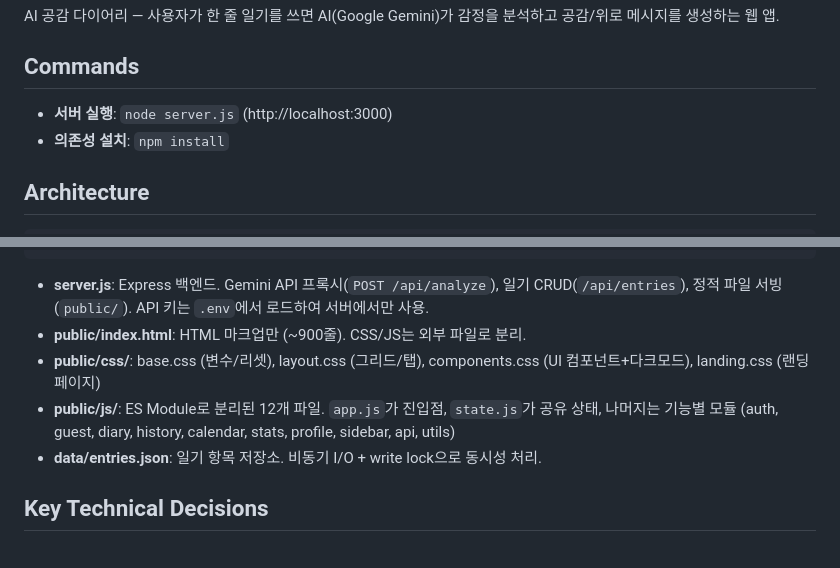
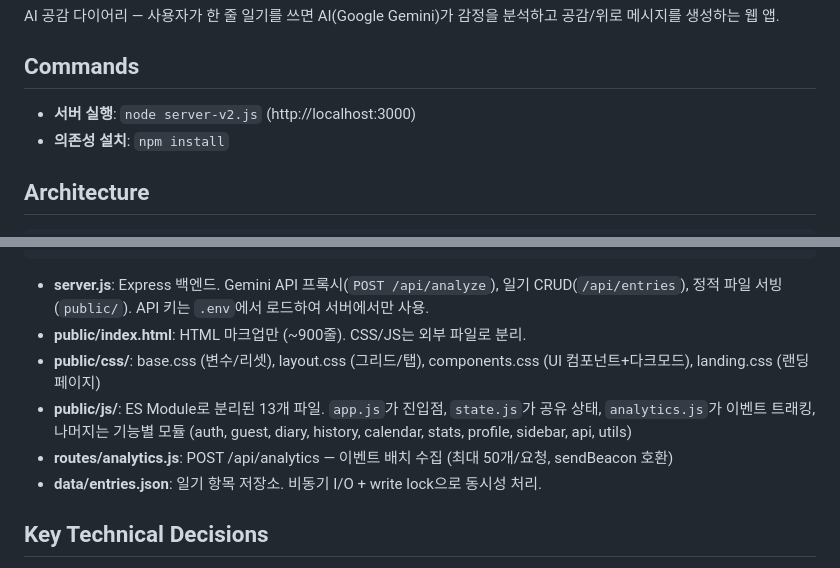
Before and after one commit to faeqsu10/Sentimind, a Markdown page: CLAUDE.md, 2 parts joined by grey strips. Drawn GitHub-style.

Commit message:
docs: CLAUDE.md 아키텍처 업데이트 — analytics 모듈 반영
Co-Authored-By: Claude Opus 4.6 <noreply@anthropic.com>

```diff
--- a/CLAUDE.md
+++ b/CLAUDE.md
@@ -8,7 +8,7 @@ AI 공감 다이어리 — 사용자가 한 줄 일기를 쓰면 AI(Google Gemin
 
 ## Commands
 
-- **서버 실행**: `node server.js` (http://localhost:3000)
+- **서버 실행**: `node server-v2.js` (http://localhost:3000)
 - **의존성 설치**: `npm install`
 
 ## Architecture
@@ -24,7 +24,8 @@ public/              ──fetch──▸  server.js (Express :3000)  ──fetc
 - **server.js**: Express 백엔드. Gemini API 프록시(`POST /api/analyze`), 일기 CRUD(`/api/entries`), 정적 파일 서빙(`public/`). API 키는 `.env`에서 로드하여 서버에서만 사용.
 - **public/index.html**: HTML 마크업만 (~900줄). CSS/JS는 외부 파일로 분리.
 - **public/css/**: base.css (변수/리셋), layout.css (그리드/탭), components.css (UI 컴포넌트+다크모드), landing.css (랜딩 페이지)
-- **public/js/**: ES Module로 분리된 12개 파일. `app.js`가 진입점, `state.js`가 공유 상태, 나머지는 기능별 모듈 (auth, guest, diary, history, calendar, stats, profile, sidebar, api, utils)
+- **public/js/**: ES Module로 분리된 13개 파일. `app.js`가 진입점, `state.js`가 공유 상태, `analytics.js`가 이벤트 트래킹, 나머지는 기능별 모듈 (auth, guest, diary, history, calendar, stats, profile, sidebar, api, utils)
+- **routes/analytics.js**: POST /api/analytics — 이벤트 배치 수집 (최대 50개/요청, sendBeacon 호환)
 - **data/entries.json**: 일기 항목 저장소. 비동기 I/O + write lock으로 동시성 처리.
 
 ## Key Technical Decisions
```
